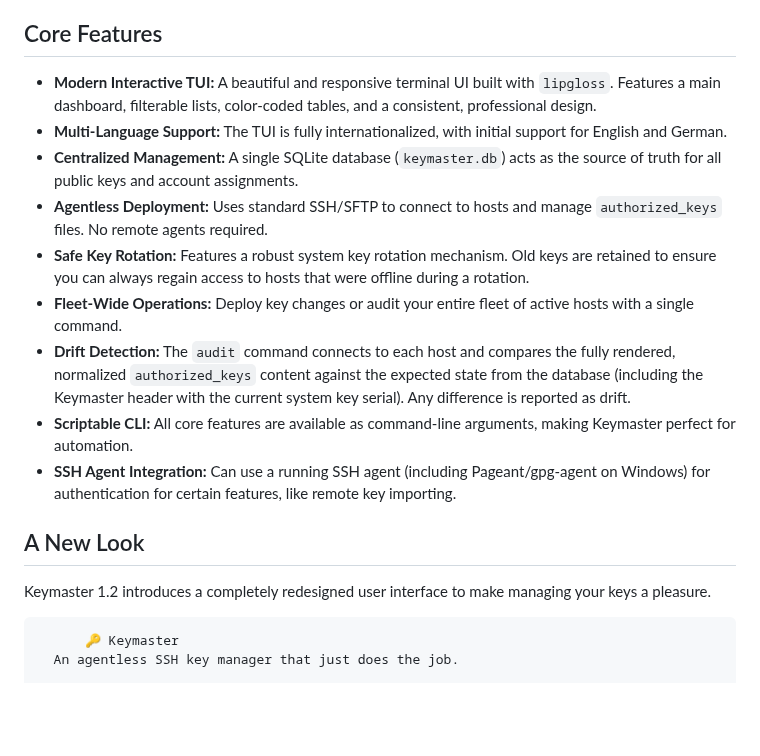
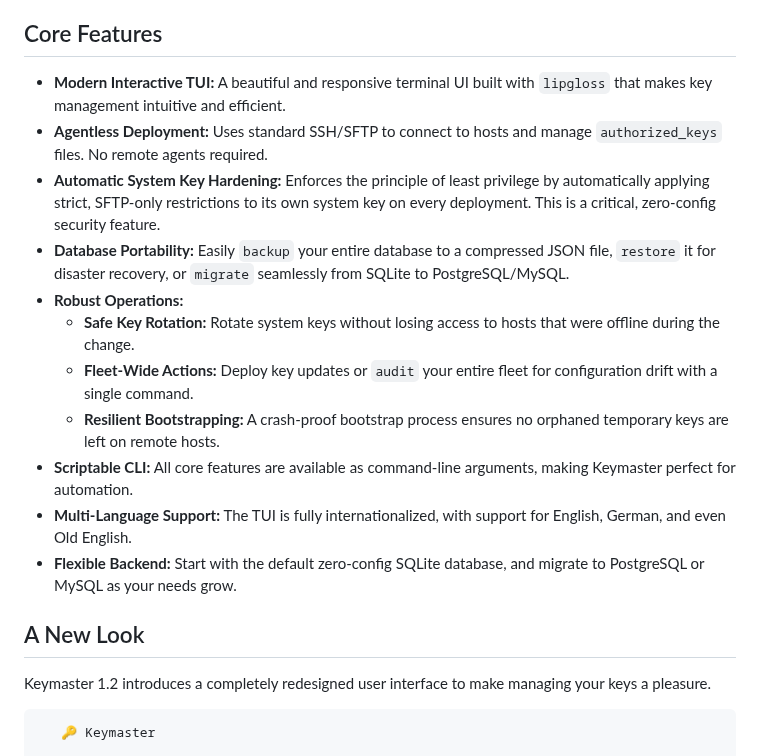
Before and after one commit to ToeiRei/Keymaster, a Markdown page: README.md, the part around one of its changes. GitHub-like rendering; blank space fills up the shorter version.

````diff
--- a/README.md
+++ b/README.md
@@ -14,34 +14,33 @@ setup.
 ## Core Features
 
 - **Modern Interactive TUI:** A beautiful and responsive terminal UI built with
-    `lipgloss`. Features a main dashboard, filterable lists, color-coded tables,
-    and a consistent, professional design.
-- **Multi-Language Support:** The TUI is fully internationalized, with initial
-    support for English and German.
-- **Centralized Management:** A single SQLite database (`keymaster.db`) acts as
-    the source of truth for all public keys and account assignments.
+    `lipgloss` that makes key management intuitive and efficient.
 - **Agentless Deployment:** Uses standard SSH/SFTP to connect to hosts and manage
     `authorized_keys` files. No remote agents required.
-- **Safe Key Rotation:** Features a robust system key rotation mechanism. Old keys
-    are retained to ensure you can always regain access to hosts that were
-    offline during a rotation.
-- **Fleet-Wide Operations:** Deploy key changes or audit your entire fleet of
-    active hosts with a single command.
-- **Drift Detection:** The `audit` command connects to each host and compares the
-    fully rendered, normalized `authorized_keys` content against the expected state
-    from the database (including the Keymaster header with the current system key
-    serial). Any difference is reported as drift.
+- **Automatic System Key Hardening:** Enforces the principle of least privilege by
+    automatically applying strict, SFTP-only restrictions to its own system key
+    on every deployment. This is a critical, zero-config security feature.
+- **Database Portability:** Easily `backup` your entire database to a compressed
+    JSON file, `restore` it for disaster recovery, or `migrate` seamlessly from
+    SQLite to PostgreSQL/MySQL.
+- **Robust Operations:**
+  - **Safe Key Rotation:** Rotate system keys without losing access to hosts
+      that were offline during the change.
+  - **Fleet-Wide Actions:** Deploy key updates or `audit` your entire fleet for
+      configuration drift with a single command.
+  - **Resilient Bootstrapping:** A crash-proof bootstrap process ensures no
+      orphaned temporary keys are left on remote hosts.
 - **Scriptable CLI:** All core features are available as command-line arguments,
     making Keymaster perfect for automation.
-- **SSH Agent Integration:** Can use a running SSH agent (including
-    Pageant/gpg-agent on Windows) for authentication for certain features, like
-    remote key importing.
+- **Multi-Language Support:** The TUI is fully internationalized, with support
+    for English, German, and even Old English.
+- **Flexible Backend:** Start with the default zero-config SQLite database, and
+    migrate to PostgreSQL or MySQL as your needs grow.
 
 ## A New Look
 
 Keymaster 1.2 introduces a completely redesigned user interface to make managing your keys a pleasure.
 
 ```text
-      🔑 Keymaster
-  An agentless SSH key manager that just does the job.
+   🔑 Keymaster
 
````
Also changed, not shown: other parts of README.md (+31 -18 lines).
